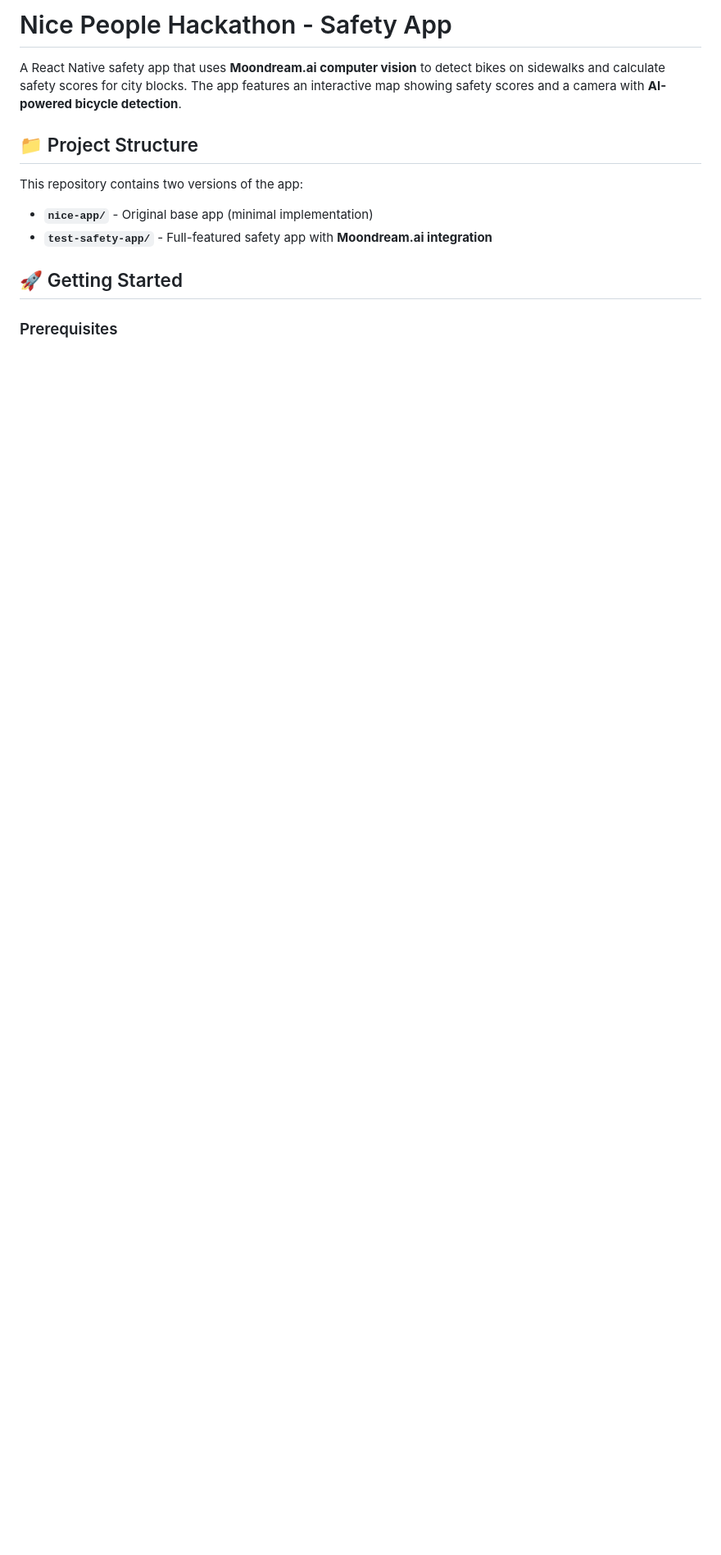
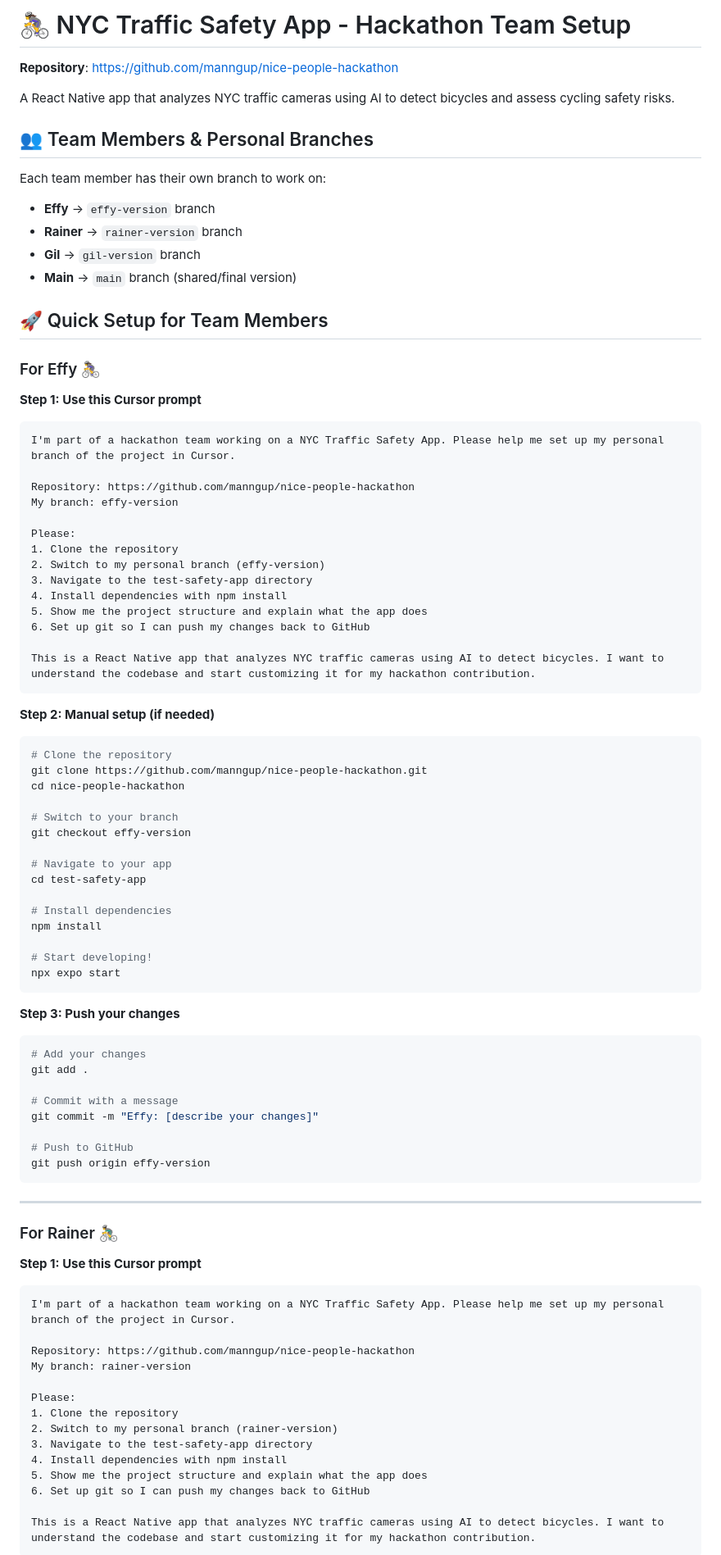
Before and after one commit to GilRaitses/vibe-check, a Markdown page: README.md, the part around the change printed below. Shown: that part at 82% size. Drawn GitHub-style; blank space fills up the shorter version.

Commit message:
Updated main README with team member setup instructions and Cursor prompts

````diff
--- a/README.md
+++ b/README.md
@@ -1,14 +1,90 @@
-# Nice People Hackathon - Safety App
+# 🚴‍♀️ NYC Traffic Safety App - Hackathon Team Setup
 
-A React Native safety app that uses **Moondream.ai computer vision** to detect bikes on sidewalks and calculate safety scores for city blocks. The app features an interactive map showing safety scores and a camera with **AI-powered bicycle detection**.
+**Repository**: https://github.com/manngup/nice-people-hackathon
 
-## 📁 Project Structure
+A React Native app that analyzes NYC traffic cameras using AI to detect bicycles and assess cycling safety risks.
 
-This repository contains two versions of the app:
+## 👥 Team Members & Personal Branches
 
-- **`nice-app/`** - Original base app (minimal implementation)
-- **`test-safety-app/`** - Full-featured safety app with **Moondream.ai integration**
+Each team member has their own branch to work on:
 
-## 🚀 Getting Started
+- **Effy** → `effy-version` branch
+- **Rainer** → `rainer-version` branch
+- **Gil** → `gil-version` branch
+- **Main** → `main` branch (shared/final version)
 
-### Prerequisites
+## 🚀 Quick Setup for Team Members
+
+### For Effy 🚴‍♀️
+
+**Step 1: Use this Cursor prompt**
+```
+I'm part of a hackathon team working on a NYC Traffic Safety App. Please help me set up my personal branch of the project in Cursor.
+
+Repository: https://github.com/manngup/nice-people-hackathon
+My branch: effy-version
+
+Please:
+1. Clone the repository
+2. Switch to my personal branch (effy-version)
+3. Navigate to the test-safety-app directory
+4. Install dependencies with npm install
+5. Show me the project structure and explain what the app does
+6. Set up git so I can push my changes back to GitHub
+
+This is a React Native app that analyzes NYC traffic cameras using AI to detect bicycles. I want to understand the codebase and start customizing it for my hackathon contribution.
+```
+
+**Step 2: Manual setup (if needed)**
+```bash
+# Clone the repository
+git clone https://github.com/manngup/nice-people-hackathon.git
+cd nice-people-hackathon
+
+# Switch to your branch
+git checkout effy-version
+
+# Navigate to your app
+cd test-safety-app
+
+# Install dependencies
+npm install
+
+# Start developing!
+npx expo start
+```
+
+**Step 3: Push your changes**
+```bash
+# Add your changes
+git add .
+
+# Commit with a message
+git commit -m "Effy: [describe your changes]"
+
+# Push to GitHub
+git push origin effy-version
+```
+
+---
+
+### For Rainer 🚴‍♂️
+
+**Step 1: Use this Cursor prompt**
+```
+I'm part of a hackathon team working on a NYC Traffic Safety App. Please help me set up my personal branch of the project in Cursor.
+
+Repository: https://github.com/manngup/nice-people-hackathon
+My branch: rainer-version
+
+Please:
+1. Clone the repository
+2. Switch to my personal branch (rainer-version)
+3. Navigate to the test-safety-app directory
+4. Install dependencies with npm install
+5. Show me the project structure and explain what the app does
+6. Set up git so I can push my changes back to GitHub
+
+This is a React Native app that analyzes NYC traffic cameras using AI to detect bicycles. I want to understand the codebase and start customizing it for my hackathon contribution.
+```
+
````
Also changed, not shown: other parts of README.md (+147 -270 lines).
